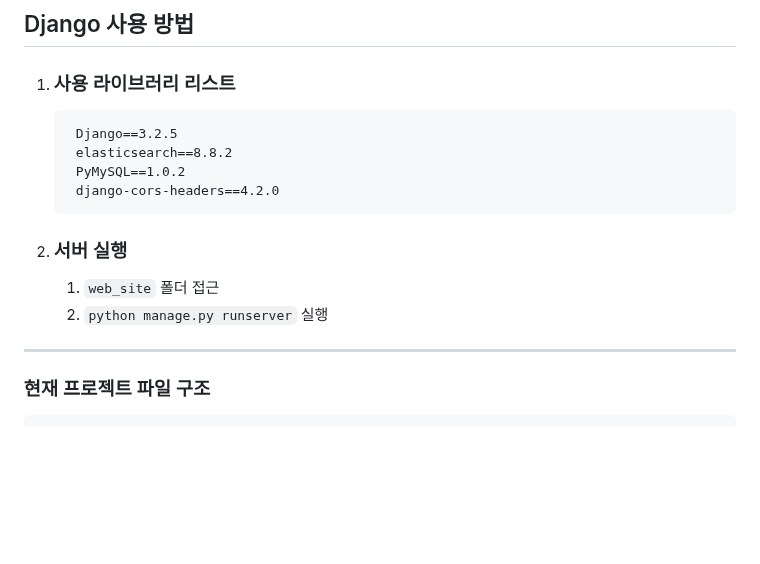
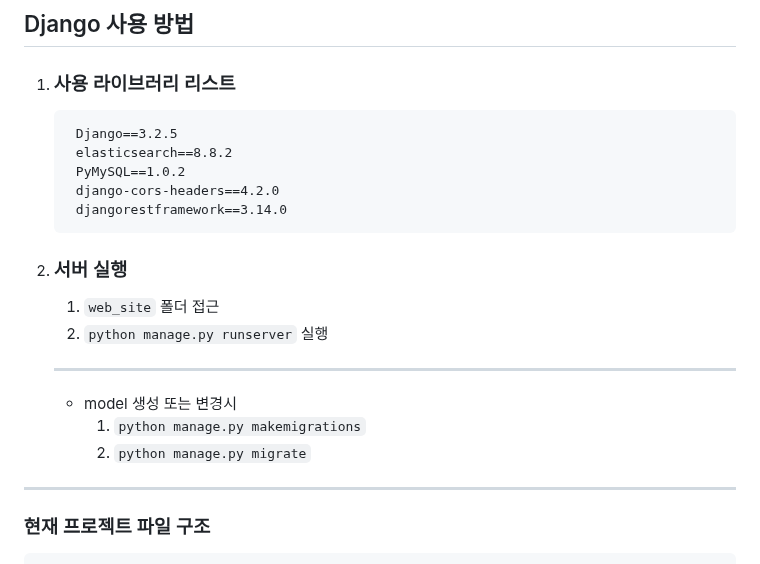
Before and after one commit to JungHoon99/rufas-project, a Markdown page: README.md, the part around the change. Drawn GitHub-style; blank space fills up the shorter version.

Commit message:
Readme 수정

```diff
--- a/README.md
+++ b/README.md
@@ -12,10 +12,16 @@
         elasticsearch==8.8.2
         PyMySQL==1.0.2
         django-cors-headers==4.2.0
+        djangorestframework==3.14.0
+
 
 1. ### 서버 실행
     1. `web_site` 폴더 접근
     1. `python manage.py runserver` 실행
+    ---
+    - model 생성 또는 변경시
+        1. `python manage.py makemigrations`
+        1. `python manage.py migrate`
 
 
 ---
```
